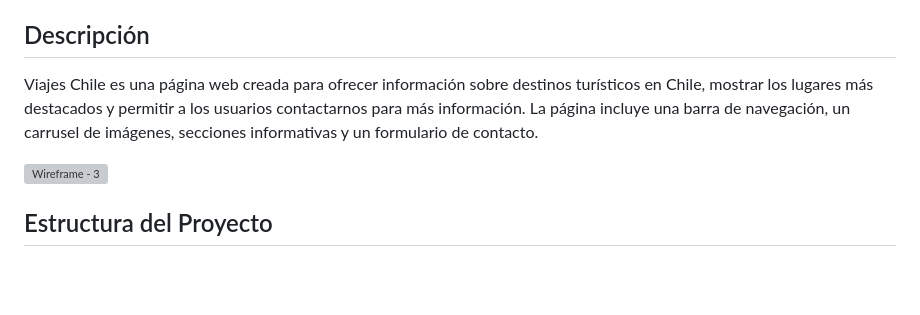
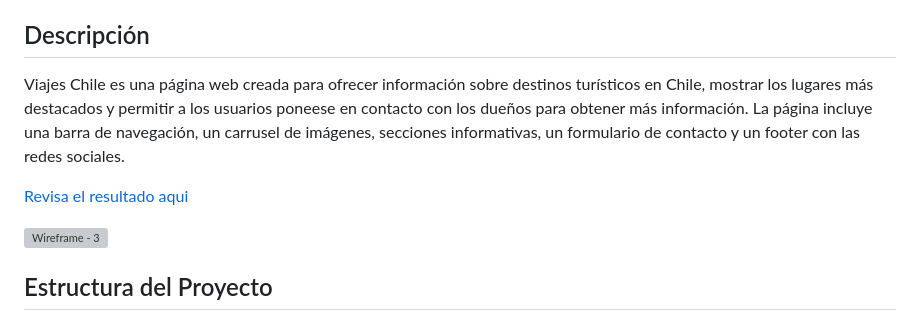
Before and after one commit to VickyAzola/ViajesChileDesafioLatam, a Markdown page: Readme.md, the part around one of its changes. Drawn GitHub-style; blank space fills up the shorter version; grey boxes are pictures that could not be loaded.

```diff
--- a/Readme.md
+++ b/Readme.md
@@ -12,7 +12,9 @@
 
 ## Descripción
 
-Viajes Chile es una página web creada para ofrecer información sobre destinos turísticos en Chile, mostrar los lugares más destacados y permitir a los usuarios contactarnos para más información. La página incluye una barra de navegación, un carrusel de imágenes, secciones informativas y un formulario de contacto.
+Viajes Chile es una página web creada para ofrecer información sobre destinos turísticos en Chile, mostrar los lugares más destacados y permitir a los usuarios poneese en contacto con los dueños para obtener más información. La página incluye una barra de navegación, un carrusel de imágenes, secciones informativas, un formulario de contacto y un footer con las redes sociales.
+
+[Revisa el resultado aqui](https://vickyazola.github.io/ViajesChileDesafioLatam/)
 
 ![Wireframe - 3](https://github.com/VickyAzola/ViajesChileDesafioLatam/assets/116470398/738bd10a-a9c7-46df-846a-bc212414510f)
 
```
Also changed, not shown: other parts of Readme.md (+13 -2 lines).
